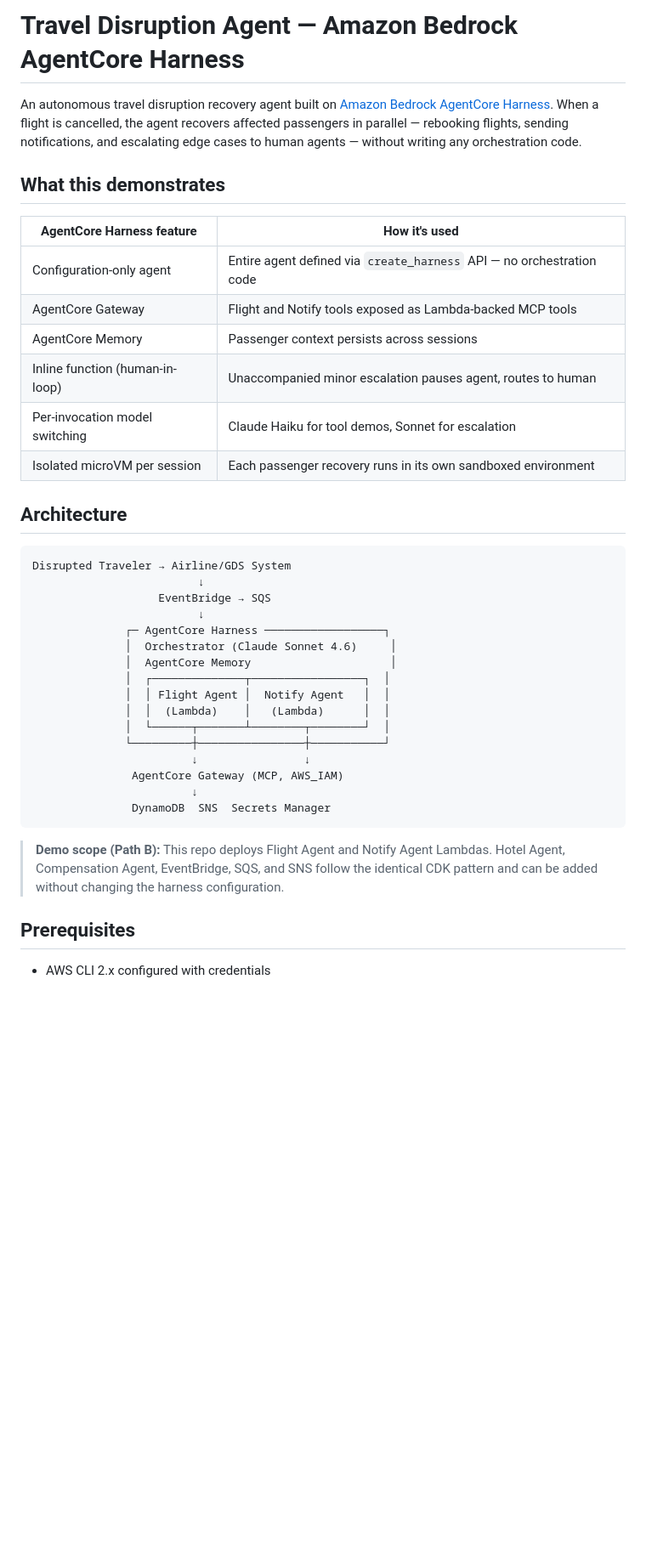
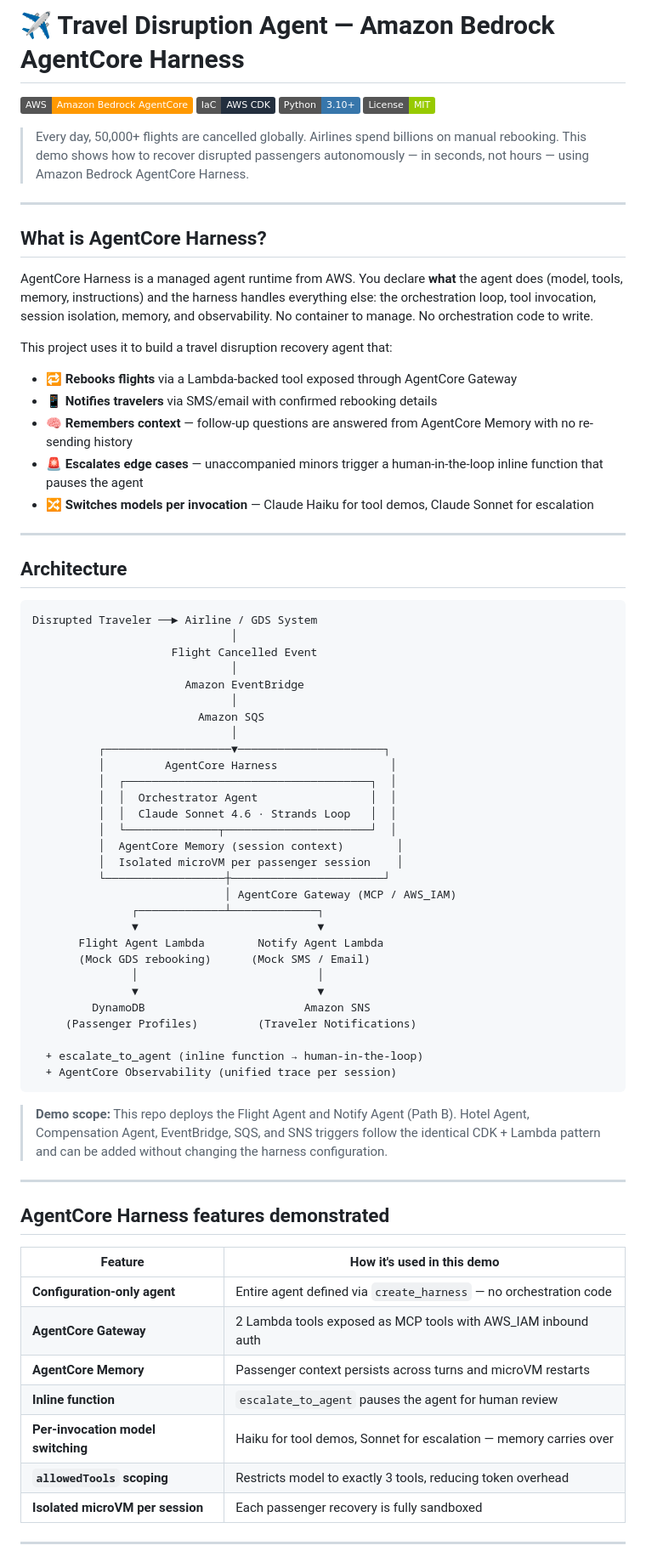
Before and after one commit to weraponge/travel-disruption-agentcore, a Markdown page: README.md, the part around one of its changes. Shown at 85% size. Drawn GitHub-style; badges without logos; blank space fills up the shorter version.

Commit message:
docs: improve README with badges, architecture diagram, and implementation notes

````diff
--- a/README.md
+++ b/README.md
@@ -1,41 +1,77 @@
-# Travel Disruption Agent — Amazon Bedrock AgentCore Harness
+# ✈️ Travel Disruption Agent — Amazon Bedrock AgentCore Harness
 
-An autonomous travel disruption recovery agent built on [Amazon Bedrock AgentCore Harness](https://docs.aws.amazon.com/bedrock-agentcore/latest/devguide/harness.html). When a flight is cancelled, the agent recovers affected passengers in parallel — rebooking flights, sending notifications, and escalating edge cases to human agents — without writing any orchestration code.
+[![AWS](https://img.shields.io/badge/AWS-Amazon%20Bedrock%20AgentCore-FF9900?logo=amazonaws&logoColor=white)](https://aws.amazon.com/bedrock/agentcore/)
+[![CDK](https://img.shields.io/badge/IaC-AWS%20CDK-232F3E?logo=amazonaws&logoColor=white)](https://aws.amazon.com/cdk/)
+[![Python](https://img.shields.io/badge/Python-3.10%2B-3776AB?logo=python&logoColor=white)](https://www.python.org/)
+[![License](https://img.shields.io/badge/License-MIT-green.svg)](LICENSE)
 
-## What this demonstrates
+> Every day, 50,000+ flights are cancelled globally. Airlines spend billions on manual rebooking. This demo shows how to recover disrupted passengers autonomously — in seconds, not hours — using Amazon Bedrock AgentCore Harness.
 
-| AgentCore Harness feature | How it's used |
-|---|---|
-| Configuration-only agent | Entire agent defined via `create_harness` API — no orchestration code |
-| AgentCore Gateway | Flight and Notify tools exposed as Lambda-backed MCP tools |
-| AgentCore Memory | Passenger context persists across sessions |
-| Inline function (human-in-loop) | Unaccompanied minor escalation pauses agent, routes to human |
-| Per-invocation model switching | Claude Haiku for tool demos, Sonnet for escalation |
-| Isolated microVM per session | Each passenger recovery runs in its own sandboxed environment |
+---
+
+## What is AgentCore Harness?
+
+AgentCore Harness is a managed agent runtime from AWS. You declare **what** the agent does (model, tools, memory, instructions) and the harness handles everything else: the orchestration loop, tool invocation, session isolation, memory, and observability. No container to manage. No orchestration code to write.
+
+This project uses it to build a travel disruption recovery agent that:
+
+- 🔁 **Rebooks flights** via a Lambda-backed tool exposed through AgentCore Gateway
+- 📱 **Notifies travelers** via SMS/email with confirmed rebooking details
+- 🧠 **Remembers context** — follow-up questions are answered from AgentCore Memory with no re-sending history
+- 🚨 **Escalates edge cases** — unaccompanied minors trigger a human-in-the-loop inline function that pauses the agent
+- 🔀 **Switches models per invocation** — Claude Haiku for tool demos, Claude Sonnet for escalation
+
+---
 
 ## Architecture
 
 ```
-Disrupted Traveler → Airline/GDS System
-                         ↓
-                   EventBridge → SQS
-                         ↓
-              ┌─ AgentCore Harness ──────────────────┐
-              │  Orchestrator (Claude Sonnet 4.6)     │
-              │  AgentCore Memory                     │
-              │  ┌──────────────┬─────────────────┐  │
-              │  │ Flight Agent │  Notify Agent   │  │
-              │  │  (Lambda)    │   (Lambda)      │  │
-              │  └──────┬───────┴────────┬────────┘  │
-              └─────────┼────────────────┼───────────┘
-                        ↓                ↓
-               AgentCore Gateway (MCP, AWS_IAM)
-                        ↓
-               DynamoDB  SNS  Secrets Manager
+Disrupted Traveler ──► Airline / GDS System
+                              │
+                     Flight Cancelled Event
+                              │
+                       Amazon EventBridge
+                              │
+                         Amazon SQS
+                              │
+          ┌───────────────────▼──────────────────────┐
+          │         AgentCore Harness                 │
+          │  ┌─────────────────────────────────────┐  │
+          │  │  Orchestrator Agent                 │  │
+          │  │  Claude Sonnet 4.6 · Strands Loop   │  │
+          │  └──────────────┬──────────────────────┘  │
+          │  AgentCore Memory (session context)        │
+          │  Isolated microVM per passenger session    │
+          └──────────────────┼───────────────────────┘
+                             │ AgentCore Gateway (MCP / AWS_IAM)
+               ┌─────────────┴─────────────┐
+               ▼                           ▼
+       Flight Agent Lambda        Notify Agent Lambda
+       (Mock GDS rebooking)      (Mock SMS / Email)
+               │                           │
+               ▼                           ▼
+         DynamoDB                        Amazon SNS
+     (Passenger Profiles)         (Traveler Notifications)
+
+  + escalate_to_agent (inline function → human-in-the-loop)
+  + AgentCore Observability (unified trace per session)
 ```
 
-> **Demo scope (Path B):** This repo deploys Flight Agent and Notify Agent Lambdas. Hotel Agent, Compensation Agent, EventBridge, SQS, and SNS follow the identical CDK pattern and can be added without changing the harness configuration.
+> **Demo scope:** This repo deploys the Flight Agent and Notify Agent (Path B). Hotel Agent, Compensation Agent, EventBridge, SQS, and SNS triggers follow the identical CDK + Lambda pattern and can be added without changing the harness configuration.
 
-## Prerequisites
+---
 
-- AWS CLI 2.x configured with credentials
+## AgentCore Harness features demonstrated
+
+| Feature | How it's used in this demo |
+|---|---|
+| **Configuration-only agent** | Entire agent defined via `create_harness` — no orchestration code |
+| **AgentCore Gateway** | 2 Lambda tools exposed as MCP tools with AWS_IAM inbound auth |
+| **AgentCore Memory** | Passenger context persists across turns and microVM restarts |
+| **Inline function** | `escalate_to_agent` pauses the agent for human review |
+| **Per-invocation model switching** | Haiku for tool demos, Sonnet for escalation — memory carries over |
+| **`allowedTools` scoping** | Restricts model to exactly 3 tools, reducing token overhead |
+| **Isolated microVM per session** | Each passenger recovery is fully sandboxed |
+
+---
+
````
Also changed, not shown: other parts of README.md (+76 -37 lines).
